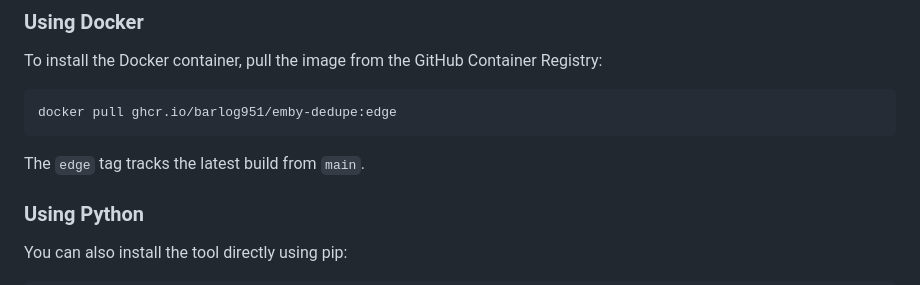
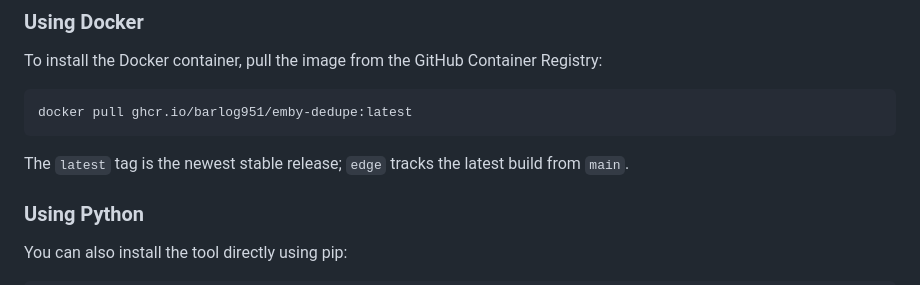
Before and after one commit to Barlog951/emby-curator, a Markdown page: README.md, the part around the change. GitHub-like rendering.

Commit message:
docs: point Docker install at :latest (v3.0.0 stable release now exists)

````diff
--- a/README.md
+++ b/README.md
@@ -53,10 +53,10 @@ The following architectures are supported in the latest Docker version:
 To install the Docker container, pull the image from the GitHub Container Registry:
 
 ```shell
-docker pull ghcr.io/barlog951/emby-dedupe:edge
+docker pull ghcr.io/barlog951/emby-dedupe:latest
 ```
 
-The `edge` tag tracks the latest build from `main`.
+The `latest` tag is the newest stable release; `edge` tracks the latest build from `main`.
 
 ### Using Python
 
````
